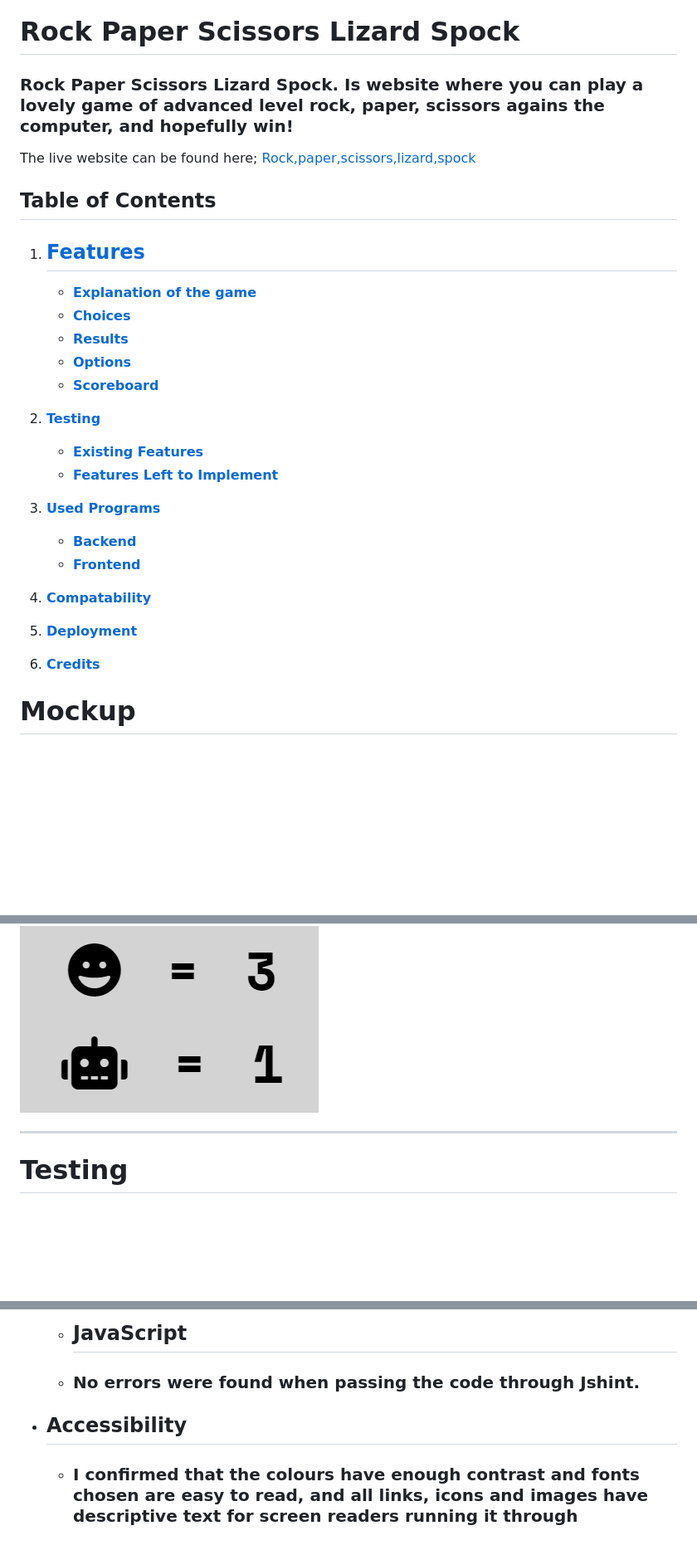
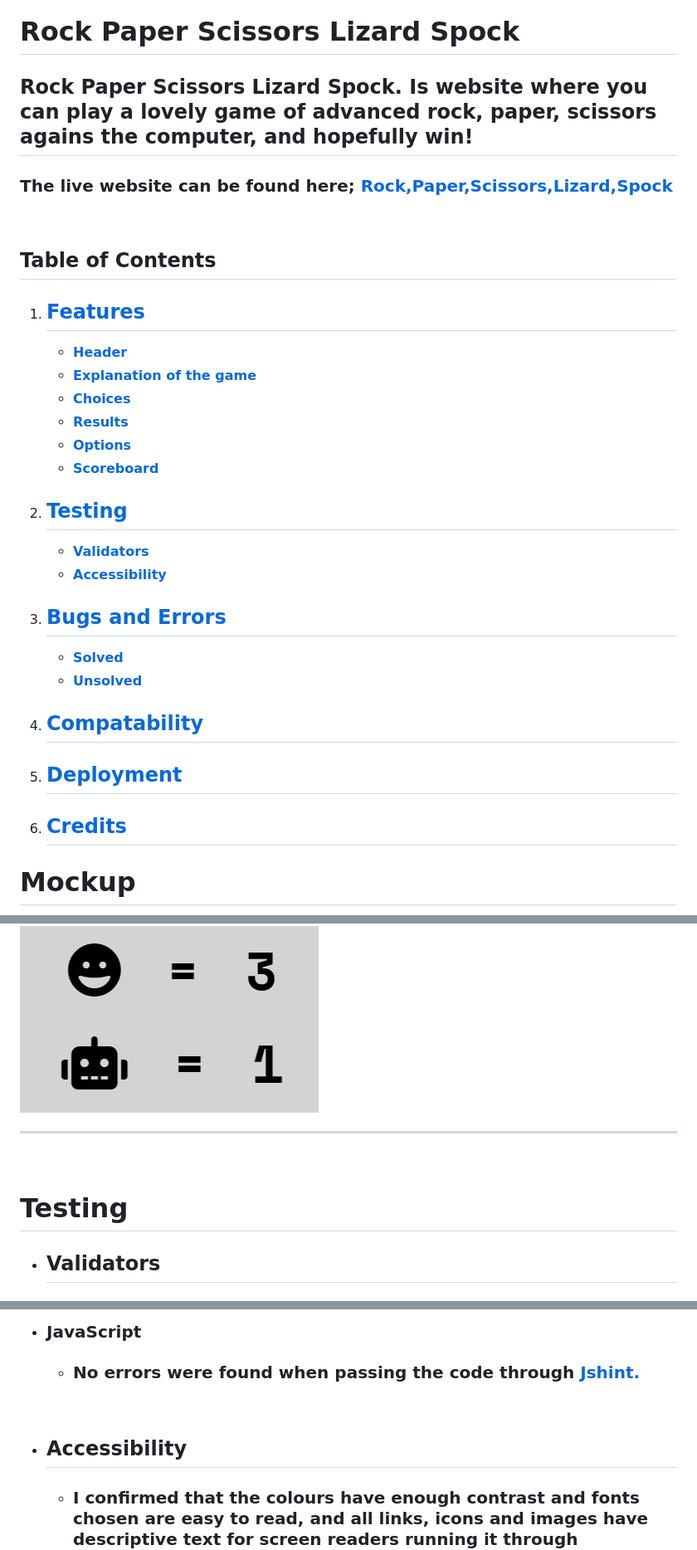
Before and after one commit to Code-Institute-Submissions/MattheusKasa-Rock-Paper-Scissors-Lizard-Spock_NovResub, a Markdown page: README.MD, 3 parts joined by grey strips. Shown: that part at 83% size. GitHub-like rendering; blank space fills up the shorter version.

```diff
--- a/README.MD
+++ b/README.MD
@@ -1,31 +1,33 @@
 # Rock Paper Scissors Lizard Spock
 
-### Rock Paper Scissors Lizard Spock. Is website where you can play a lovely game of advanced level rock, paper, scissors agains the computer, and hopefully win!
+## Rock Paper Scissors Lizard Spock. Is website where you can play a lovely game of advanced rock, paper, scissors agains the computer, and hopefully win!
 
-The live website can be found here; [Rock,paper,scissors,lizard,spock]( https://mattheuskasa.github.io/Rock-Paper-Scissors-Lizard-Spock//)
+### The live website can be found here; [Rock,Paper,Scissors,Lizard,Spock]( https://mattheuskasa.github.io/Rock-Paper-Scissors-Lizard-Spock//)
 
+<p>&nbsp;</p>
 
 ## Table of Contents
-1. ## [**Features**](#features)
-    - [**Explanation of the game**](#gameimg)
+1. ## [**Features**](#features-1)
+    - [**Header**](#header)
+    - [**Explanation of the game**](#explanation-of-the-game)
     - [**Choices**](#choices)
     - [**Results**](#result)
     - [**Options**](#options)
     - [**Scoreboard**](#scoreboard)
 
-2. [**Testing**](#testing)
-    - [**Existing Features**](#existing-features)
-    - [**Features Left to Implement**](#features-not-yet-implemented)
+2. ## [**Testing**](#testing-1)
+    - [**Validators**](#validators)
+    - [**Accessibility**](#accessibility)
 
-3. [**Used Programs**](#used-programs)
-    - [**Backend**](#backend)
-    - [**Frontend**](#frontend)
+3. ## [**Bugs and Errors**](#bugs-and-errors-1)
+    - [**Solved**](#solved)
+    - [**Unsolved**](#unsolved)
 
-4. [**Compatability**](#compatibility)
+4. ## [**Compatability**](#compatibility)
 
-5. [**Deployment**](#deployment)
+5. ## [**Deployment**](#deployment)
 
-6. [**Credits**](#credits)
+6. ## [**Credits**](#credits)
 
 
 # Mockup
@@ -68,6 +75,9 @@ The live website can be found here; [Rock,paper,scissors,lizard,spock]( https://
 
 ---
 
+<p>&nbsp;</p>
+
 # Testing
 
+- ## Validators
 
@@ -80,8 +89,11 @@ The live website can be found here; [Rock,paper,scissors,lizard,spock]( https://
 
-  - ## JavaScript
-  - ### No errors were found when passing the code through Jshint.
+- ### JavaScript
+  - ### No errors were found when passing the code through [Jshint.](https://jshint.com/)
+
+<p>&nbsp;</p>
 
 - ## Accessibility
+
   - ### I confirmed that the colours have enough contrast and fonts chosen are easy to read, and all links, icons and images have descriptive text for screen readers running it through Lighthouse in Chrome DevTools.
   - ### Tested the website in Chrome and Samsung internet browser for both mobile and desktop.
   - ### Tested and confirmed that the website is responsive on all screen sizes using dev tools.
```
Also changed, not shown: other parts of README.MD (+23 -6 lines), md-images/325665 copy.png (added), 1 other file.
